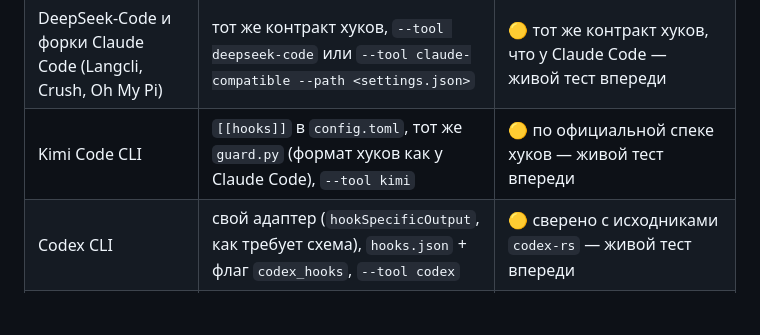
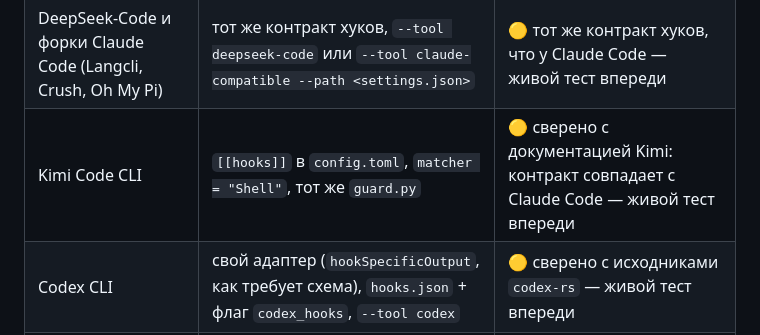
Before and after one commit to matrixfuck/klyvo, a Markdown page: README.md, the part around the change. GitHub-like rendering; blank space fills up the shorter version.

Commit message:
README: Kimi status reflects a check against the docs, not a guess
Verified Kimi's PreToolUse contract against the official documentation:
tool_input.command on the way in, hookSpecificOutput.permissionDecision on
the way out -- identical to Claude Code, so the shared guard is correct as
written. Nothing to fix; the real bug was the Shell matcher, already in.

```diff
--- a/README.md
+++ b/README.md
@@ -281,7 +281,7 @@ Klyvo в бете, v0.8.1. Основное уже работает: перех
 |---|---|---|
 | Claude Code | `PreToolUse`/`PostToolUse`, `install_hooks.py` | ✅ подтверждено вживую |
 | DeepSeek-Code и форки Claude Code (Langcli, Crush, Oh My Pi) | тот же контракт хуков, `--tool deepseek-code` или `--tool claude-compatible --path <settings.json>` | 🟡 тот же контракт хуков, что у Claude Code — живой тест впереди |
-| Kimi Code CLI | `[[hooks]]` в `config.toml`, тот же `guard.py` (формат хуков как у Claude Code), `--tool kimi` | 🟡 по официальной спеке хуков — живой тест впереди |
+| Kimi Code CLI | `[[hooks]]` в `config.toml`, `matcher = "Shell"`, тот же `guard.py` | 🟡 сверено с документацией Kimi: контракт совпадает с Claude Code — живой тест впереди |
 | Codex CLI | свой адаптер (`hookSpecificOutput`, как требует схема), `hooks.json` + флаг `codex_hooks`, `--tool codex` | 🟡 сверено с исходниками `codex-rs` — живой тест впереди |
 | Cursor | `beforeShellExecution`, ответ ровно из трёх задокументированных полей, `--tool cursor` | 🟡 сверено с текущей документацией Cursor — живой тест впереди |
 | opencode | плагин на JS (`tool.execute.before`), зовёт ядро правил и пишет журнал, `--tool opencode` | 🟡 критичное блокируется, warning только предупреждает — в этом хуке подтверждение не выразить |
```
